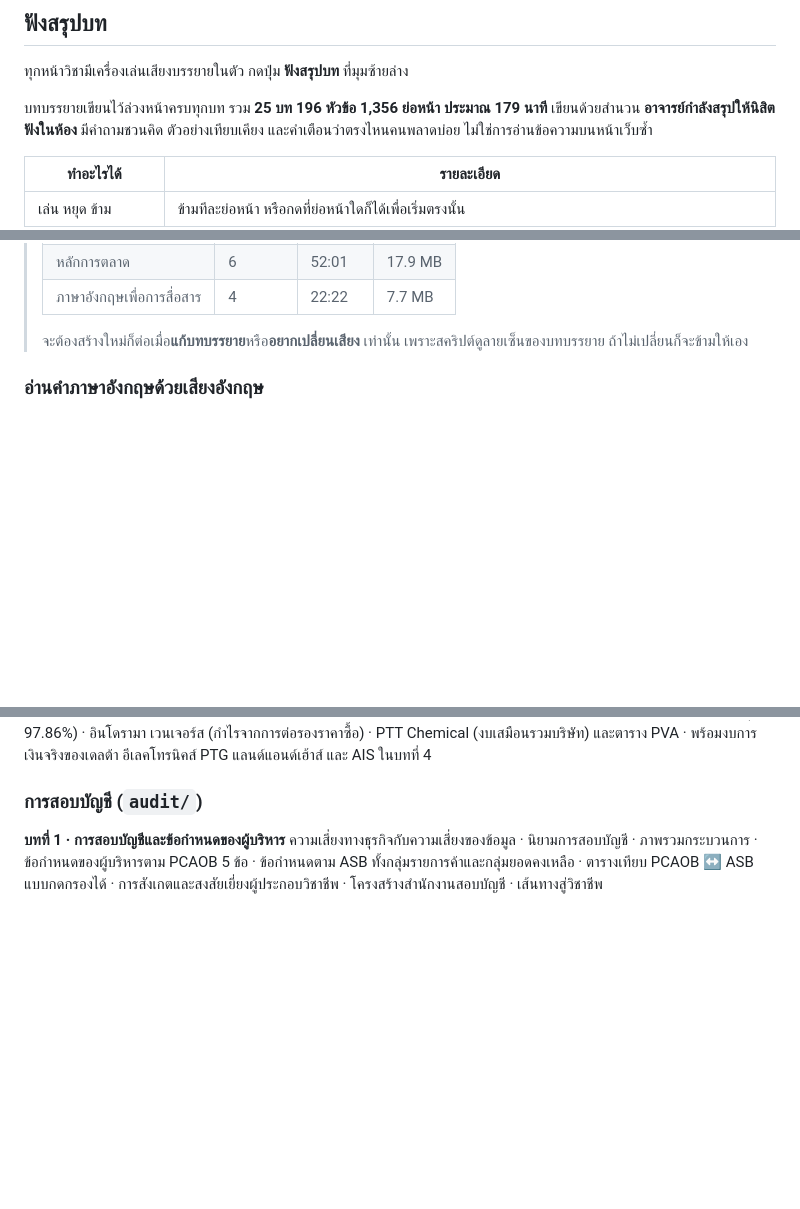
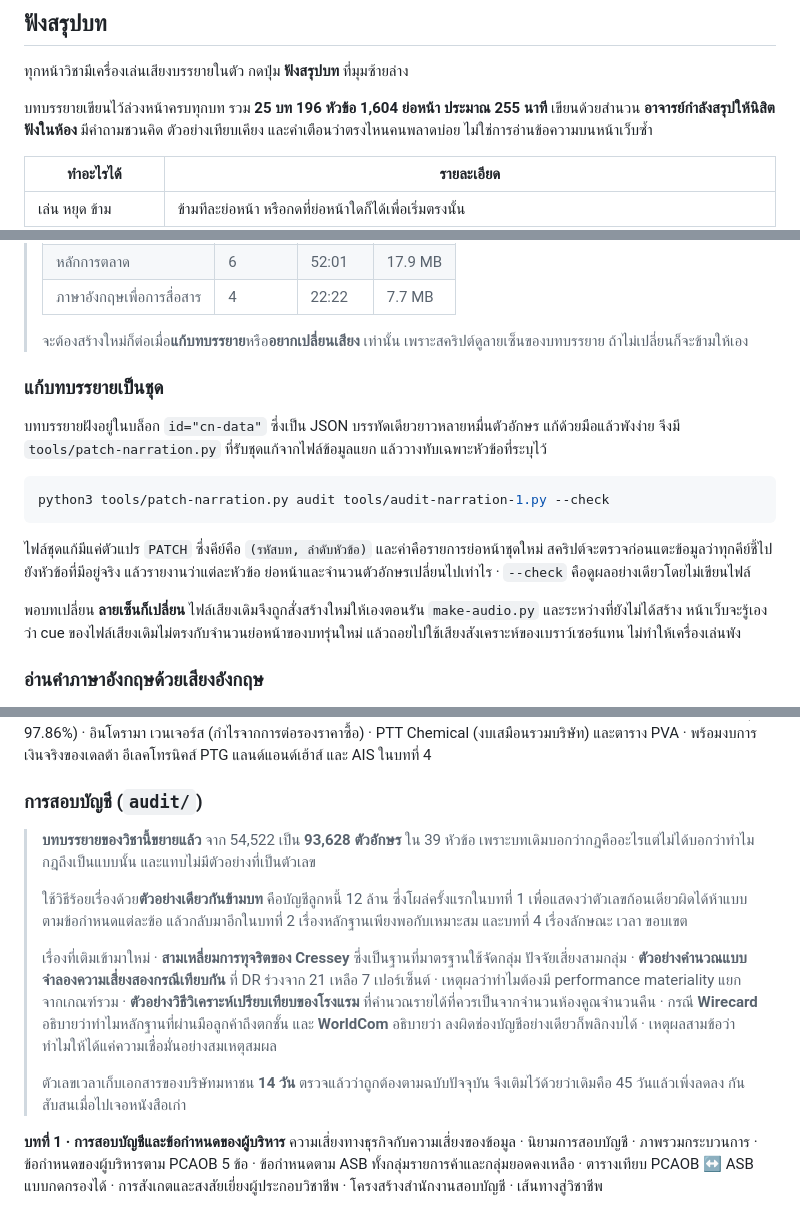
Before and after one commit to PeeraKong/Classroom1, a Markdown page: README.md, 3 parts joined by grey strips. GitHub-like rendering; blank space fills up the shorter version.

Commit message:
ปรับ README ให้ตรงกับบทบรรยายและไฟล์เสียงชุดใหม่ของวิชา audit
ไฟล์เสียงวิชาสอบบัญชีสร้างใหม่ครบแล้ว จาก 76:32 เป็น 125:51 นาที
ทำให้ยอดรวมทั้งโปรเจกต์เป็น 25 บท 4 ชั่วโมง 15 นาที 87.8 MB
และจำนวนย่อหน้ารวมขยับจาก 1,356 เป็น 1,604 ย่อหน้า

เพิ่มหัวข้อวิธีแก้บทบรรยายเป็นชุดด้วย tools/patch-narration.py
พร้อมอธิบายว่าเมื่อบทเปลี่ยน ลายเซ็นจะเปลี่ยนตาม ไฟล์เสียงจึงถูกสร้างใหม่ให้เอง
และระหว่างที่ยังไม่ได้สร้าง หน้าเว็บจะถอยไปใช้เสียงสังเคราะห์แทน ไม่พัง

และสรุปไว้ในหัวข้อวิชาสอบบัญชีว่าบทบรรยายขยายไปอย่างไรบ้าง

Co-Authored-By: Claude Opus 5 <noreply@anthropic.com>
Claude-Session: https://claude.ai/code/session_01JfNK6Y3vHYKxPedVeA3nqL

````diff
--- a/README.md
+++ b/README.md
@@ -67,7 +67,7 @@ Classroom1/
 
 ทุกหน้าวิชามีเครื่องเล่นเสียงบรรยายในตัว กดปุ่ม **ฟังสรุปบท** ที่มุมซ้ายล่าง
 
-บทบรรยายเขียนไว้ล่วงหน้าครบทุกบท รวม **25 บท 196 หัวข้อ 1,356 ย่อหน้า ประมาณ 179 นาที**
+บทบรรยายเขียนไว้ล่วงหน้าครบทุกบท รวม **25 บท 196 หัวข้อ 1,604 ย่อหน้า ประมาณ 255 นาที**
 เขียนด้วยสำนวน **อาจารย์กำลังสรุปให้นิสิตฟังในห้อง** มีคำถามชวนคิด ตัวอย่างเทียบเคียง
 และคำเตือนว่าตรงไหนคนพลาดบ่อย ไม่ใช่การอ่านข้อความบนหน้าเว็บซ้ำ
 
@@ -101,6 +101,24 @@ Classroom1/
 >
 > จะต้องสร้างใหม่ก็ต่อเมื่อ**แก้บทบรรยาย**หรือ**อยากเปลี่ยนเสียง** เท่านั้น
 > เพราะสคริปต์ดูลายเซ็นของบทบรรยาย ถ้าไม่เปลี่ยนก็จะข้ามให้เอง
+
+### แก้บทบรรยายเป็นชุด
+
+บทบรรยายฝังอยู่ในบล็อก `id="cn-data"` ซึ่งเป็น JSON บรรทัดเดียวยาวหลายหมื่นตัวอักษร
+แก้ด้วยมือแล้วพังง่าย จึงมี `tools/patch-narration.py` ที่รับชุดแก้จากไฟล์ข้อมูลแยก
+แล้ววางทับเฉพาะหัวข้อที่ระบุไว้
+
+```bash
+python3 tools/patch-narration.py audit tools/audit-narration-1.py --check
+```
+
+ไฟล์ชุดแก้มีแค่ตัวแปร `PATCH` ซึ่งคีย์คือ `(รหัสบท, ลำดับหัวข้อ)` และค่าคือรายการย่อหน้าชุดใหม่
+สคริปต์จะตรวจก่อนแตะข้อมูลว่าทุกคีย์ชี้ไปยังหัวข้อที่มีอยู่จริง แล้วรายงานว่าแต่ละหัวข้อ
+ย่อหน้าและจำนวนตัวอักษรเปลี่ยนไปเท่าไร · `--check` คือดูผลอย่างเดียวโดยไม่เขียนไฟล์
+
+พอบทเปลี่ยน **ลายเซ็นก็เปลี่ยน** ไฟล์เสียงเดิมจึงถูกสั่งสร้างใหม่ให้เองตอนรัน `make-audio.py`
+และระหว่างที่ยังไม่ได้สร้าง หน้าเว็บจะรู้เองว่า cue ของไฟล์เสียงเดิมไม่ตรงกับจำนวนย่อหน้าของบทรุ่นใหม่
+แล้วถอยไปใช้เสียงสังเคราะห์ของเบราว์เซอร์แทน ไม่ทำให้เครื่องเล่นพัง
 
 ### อ่านคำภาษาอังกฤษด้วยเสียงอังกฤษ
 
@@ -411,6 +429,23 @@ PTT Chemical (งบเสมือนรวมบริษัท) และต
 
 ### การสอบบัญชี (`audit/`)
 
+> **บทบรรยายของวิชานี้ขยายแล้ว** จาก 54,522 เป็น **93,628 ตัวอักษร** ใน 39 หัวข้อ
+> เพราะบทเดิมบอกว่ากฎคืออะไรแต่ไม่ได้บอกว่าทำไมกฎถึงเป็นแบบนั้น และแทบไม่มีตัวอย่างที่เป็นตัวเลข
+>
+> ใช้วิธีร้อยเรื่องด้วย**ตัวอย่างเดียวกันข้ามบท** คือบัญชีลูกหนี้ 12 ล้าน ซึ่งโผล่ครั้งแรกในบทที่ 1
+> เพื่อแสดงว่าตัวเลขก้อนเดียวผิดได้ห้าแบบตามข้อกำหนดแต่ละข้อ แล้วกลับมาอีกในบทที่ 2
+> เรื่องหลักฐานเพียงพอกับเหมาะสม และบทที่ 4 เรื่องลักษณะ เวลา ขอบเขต
+>
+> เรื่องที่เติมเข้ามาใหม่ · **สามเหลี่ยมการทุจริตของ Cressey** ซึ่งเป็นฐานที่มาตรฐานใช้จัดกลุ่ม
+> ปัจจัยเสี่ยงสามกลุ่ม · **ตัวอย่างคำนวณแบบจำลองความเสี่ยงสองกรณีเทียบกัน** ที่ DR ร่วงจาก 21
+> เหลือ 7 เปอร์เซ็นต์ · เหตุผลว่าทำไมต้องมี performance materiality แยกจากเกณฑ์รวม ·
+> **ตัวอย่างวิธีวิเคราะห์เปรียบเทียบของโรงแรม** ที่คำนวณรายได้ที่ควรเป็นจากจำนวนห้องคูณจำนวนคืน ·
+> กรณี **Wirecard** อธิบายว่าทำไมหลักฐานที่ผ่านมือลูกค้าถึงตกชั้น และ **WorldCom** อธิบายว่า
+> ลงผิดช่องบัญชีอย่างเดียวก็พลิกงบได้ · เหตุผลสามข้อว่าทำไมให้ได้แค่ความเชื่อมั่นอย่างสมเหตุสมผล
+>
+> ตัวเลขเวลาเก็บเอกสารของบริษัทมหาชน **14 วัน** ตรวจแล้วว่าถูกต้องตามฉบับปัจจุบัน
+> จึงเติมไว้ด้วยว่าเดิมคือ 45 วันแล้วเพิ่งลดลง กันสับสนเมื่อไปเจอหนังสือเก่า
+
 **บทที่ 1 · การสอบบัญชีและข้อกำหนดของผู้บริหาร**
 ความเสี่ยงทางธุรกิจกับความเสี่ยงของข้อมูล · นิยามการสอบบัญชี · ภาพรวมกระบวนการ ·
 ข้อกำหนดของผู้บริหารตาม PCAOB 5 ข้อ · ข้อกำหนดตาม ASB ทั้งกลุ่มรายการค้าและกลุ่มยอดคงเหลือ ·
````
Also changed, not shown: other parts of README.md (+2 -2 lines).
